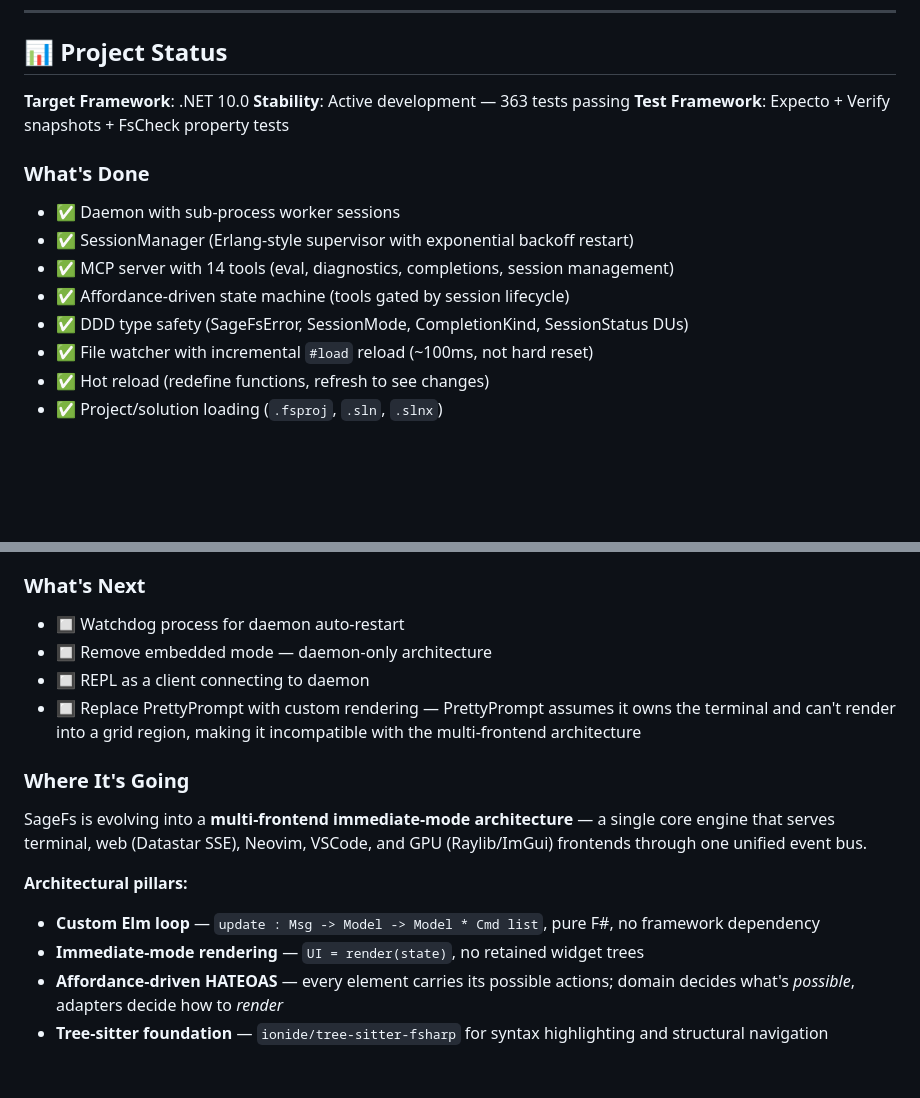
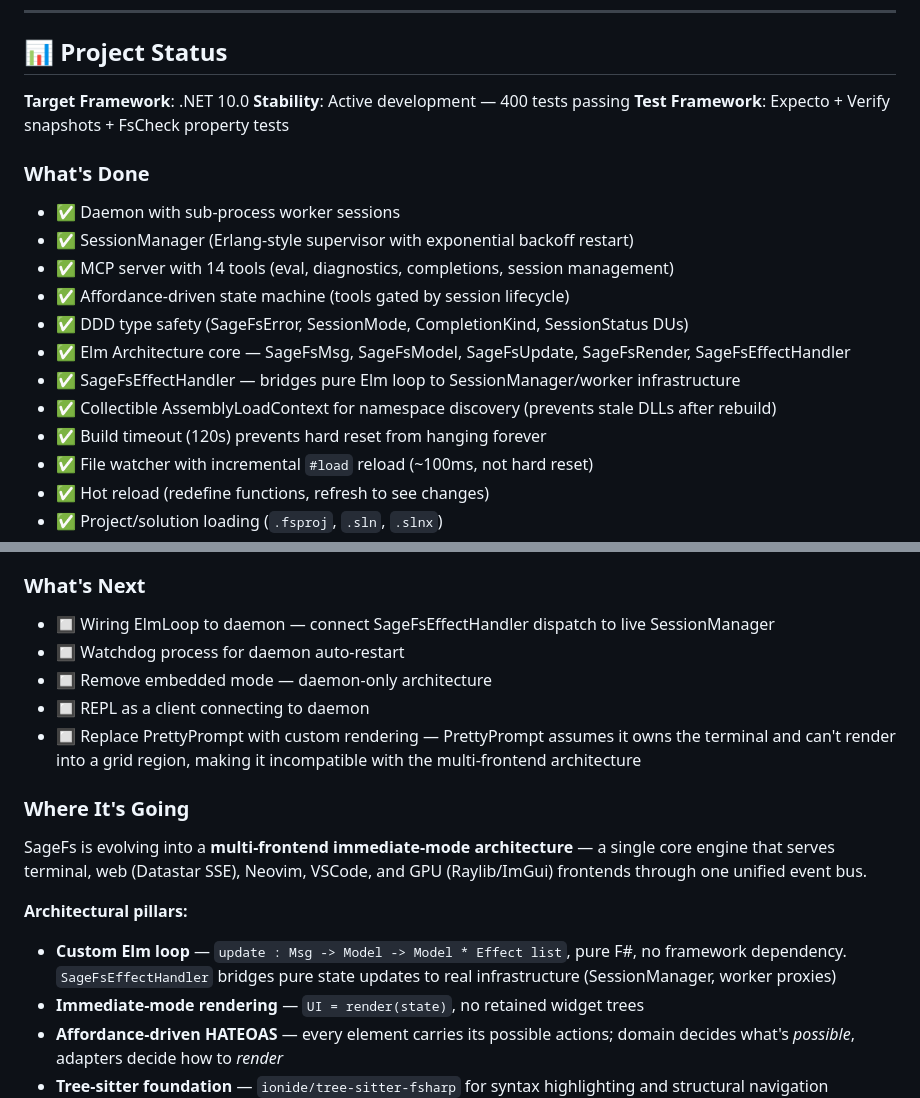
Before and after one commit to WillEhrendreich/SageFs, a Markdown page: Readme.md, 2 parts joined by grey strips. Drawn GitHub-style; blank space fills up the shorter version.

Commit message:
docs: update test count, add Elm loop/effect handler status, clarify fictional reviews
- 363 → 400 tests passing
- Added SageFsEffectHandler, collectible ALC, build timeout to What's Done
- Added ElmLoop wiring as next step
- Clarified expert reviews are AI-simulated personas, not the actual authors

```diff
--- a/Readme.md
+++ b/Readme.md
@@ -380,7 +380,7 @@ Core components:
 ## 📊 Project Status
 
 **Target Framework**: .NET 10.0
-**Stability**: Active development — 363 tests passing
+**Stability**: Active development — 400 tests passing
 **Test Framework**: Expecto + Verify snapshots + FsCheck property tests
 
 ### What's Done
@@ -389,6 +389,10 @@ Core components:
 - ✅ MCP server with 14 tools (eval, diagnostics, completions, session management)
 - ✅ Affordance-driven state machine (tools gated by session lifecycle)
 - ✅ DDD type safety (SageFsError, SessionMode, CompletionKind, SessionStatus DUs)
+- ✅ Elm Architecture core — SageFsMsg, SageFsModel, SageFsUpdate, SageFsRender, SageFsEffectHandler
+- ✅ SageFsEffectHandler — bridges pure Elm loop to SessionManager/worker infrastructure
+- ✅ Collectible AssemblyLoadContext for namespace discovery (prevents stale DLLs after rebuild)
+- ✅ Build timeout (120s) prevents hard reset from hanging forever
 - ✅ File watcher with incremental `#load` reload (~100ms, not hard reset)
 - ✅ Hot reload (redefine functions, refresh to see changes)
 - ✅ Project/solution loading (`.fsproj`, `.sln`, `.slnx`)
@@ -402,6 +406,7 @@ Core components:
 - ✅ SessionDisplay types for UI rendering
 
 ### What's Next
+- 🔲 Wiring ElmLoop to daemon — connect SageFsEffectHandler dispatch to live SessionManager
 - 🔲 Watchdog process for daemon auto-restart
 - 🔲 Remove embedded mode — daemon-only architecture
 - 🔲 REPL as a client connecting to daemon
@@ -412,7 +417,7 @@ Core components:
 SageFs is evolving into a **multi-frontend immediate-mode architecture** — a single core engine that serves terminal, web (Datastar SSE), Neovim, VSCode, and GPU (Raylib/ImGui) frontends through one unified event bus.
 
 **Architectural pillars:**
-- **Custom Elm loop** — `update : Msg -> Model -> Model * Cmd list`, pure F#, no framework dependency
+- **Custom Elm loop** — `update : Msg -> Model -> Model * Effect list`, pure F#, no framework dependency. `SageFsEffectHandler` bridges pure state updates to real infrastructure (SessionManager, worker proxies)
 - **Immediate-mode rendering** — `UI = render(state)`, no retained widget trees
 - **Affordance-driven HATEOAS** — every element carries its possible actions; domain decides what's *possible*, adapters decide how to *render*
 - **Tree-sitter foundation** — `ionide/tree-sitter-fsharp` for syntax highlighting and structural navigation
```
Also changed, not shown: COMPLETED_IMPROVEMENTS.md (+1 -1 lines), IMPROVEMENT_PLAN.md (+1 -1 lines).
